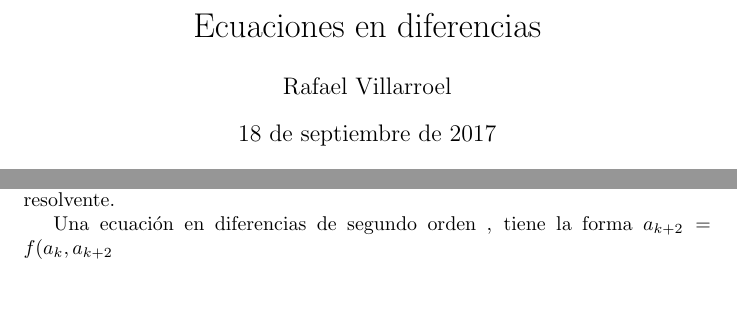
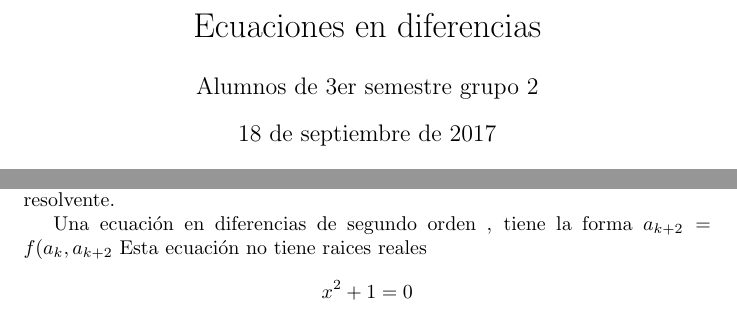
Before and after one commit to susi3003/modelos, a LaTeX document (ejemplo.tex): two parts of pages 1 and 2 of 2, joined at a grey line, cut so that both start at the same text. Compiled offline with pdfLaTeX.

Commit message:
resuelvo

```diff
--- a/ejemplo.tex
+++ b/ejemplo.tex
@@ -7,7 +7,7 @@
 
 \title{Ecuaciones en diferencias}
 
-\author{Rafael Villarroel}
+\author{Alumnos de 3er semestre grupo 2}
 
 \date{18 de septiembre de 2017}
 
@@ -56,5 +56,5 @@ El método para resolver estas ecuaciones está inspirado en la fórmula \ref{li
 Para resolver una ecuación en diferencias de segundo orden se usa la ecuación resolvente.
 
 Una ecuación en diferencias de segundo orden , tiene la forma $a_{k+2}=f(a_k ,a_{k+2}$
-
+Esta ecuaci\'on no tiene raices reales $$x^2+1=0$$
 \end{document}
```
